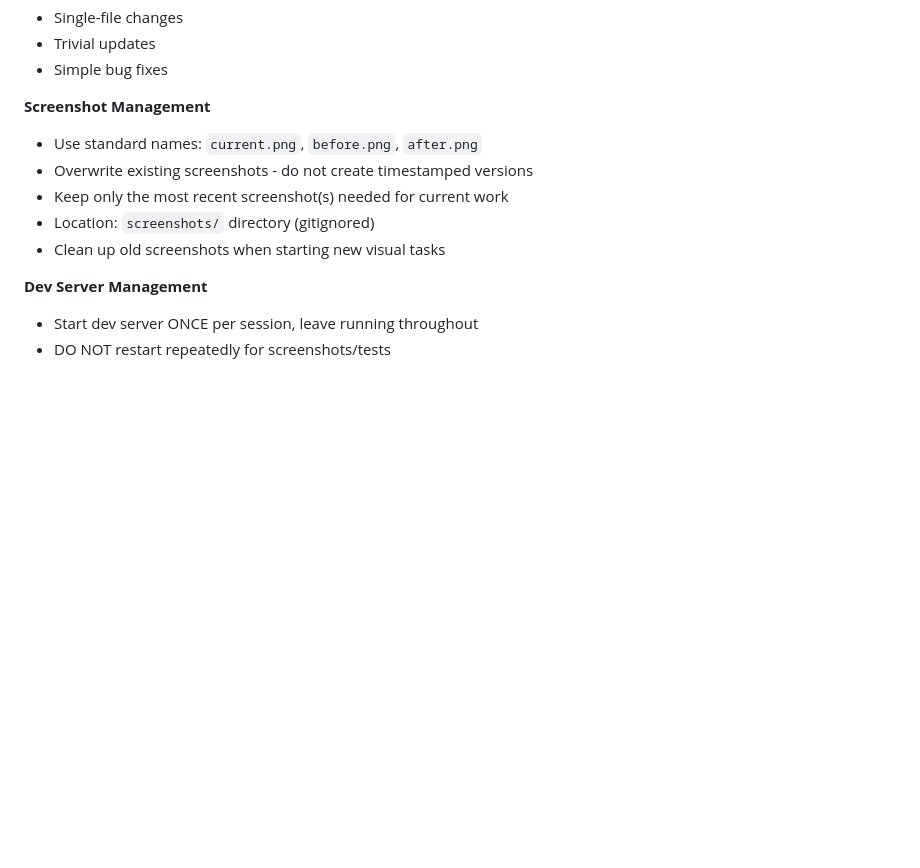
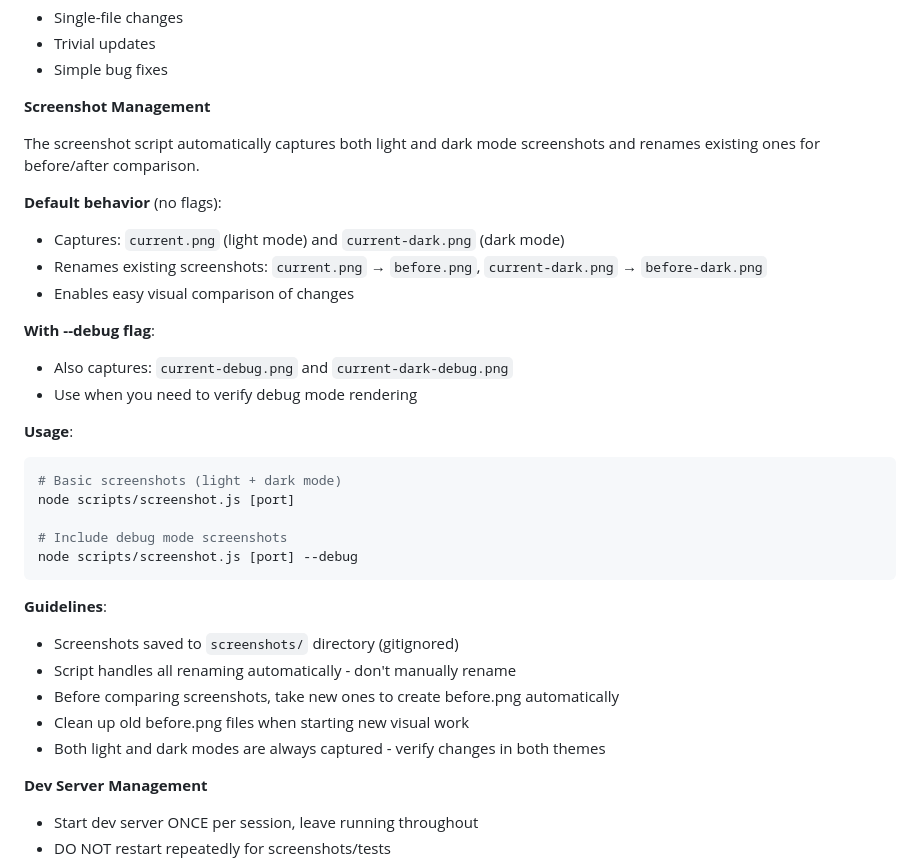
Before and after one commit to chrisrauh/shakuhachi-ro, a Markdown page: CLAUDE.md, the part around the change. GitHub-like rendering; blank space fills up the shorter version.

Commit message:
Update screenshot script documentation in guidelines
Document the enhanced screenshot script features:
- Automatic before/after workflow with screenshot renaming
- Dark mode support (captures both light and dark screenshots)
- Optional --debug flag for debug mode screenshots
- Clear usage examples and workflow guidelines

This ensures developers understand the automated workflow and don't
manually rename files or miss dark mode verification.

````diff
--- a/CLAUDE.md
+++ b/CLAUDE.md
@@ -88,11 +88,32 @@ Don't use for:
 
 **Screenshot Management**
 
-- Use standard names: `current.png`, `before.png`, `after.png`
-- Overwrite existing screenshots - do not create timestamped versions
-- Keep only the most recent screenshot(s) needed for current work
-- Location: `screenshots/` directory (gitignored)
-- Clean up old screenshots when starting new visual tasks
+The screenshot script automatically captures both light and dark mode screenshots and renames existing ones for before/after comparison.
+
+**Default behavior** (no flags):
+- Captures: `current.png` (light mode) and `current-dark.png` (dark mode)
+- Renames existing screenshots: `current.png` → `before.png`, `current-dark.png` → `before-dark.png`
+- Enables easy visual comparison of changes
+
+**With --debug flag**:
+- Also captures: `current-debug.png` and `current-dark-debug.png`
+- Use when you need to verify debug mode rendering
+
+**Usage**:
+```bash
+# Basic screenshots (light + dark mode)
+node scripts/screenshot.js [port]
+
+# Include debug mode screenshots
+node scripts/screenshot.js [port] --debug
+```
+
+**Guidelines**:
+- Screenshots saved to `screenshots/` directory (gitignored)
+- Script handles all renaming automatically - don't manually rename
+- Before comparing screenshots, take new ones to create before.png automatically
+- Clean up old before.png files when starting new visual work
+- Both light and dark modes are always captured - verify changes in both themes
 
 **Dev Server Management**
 
````
